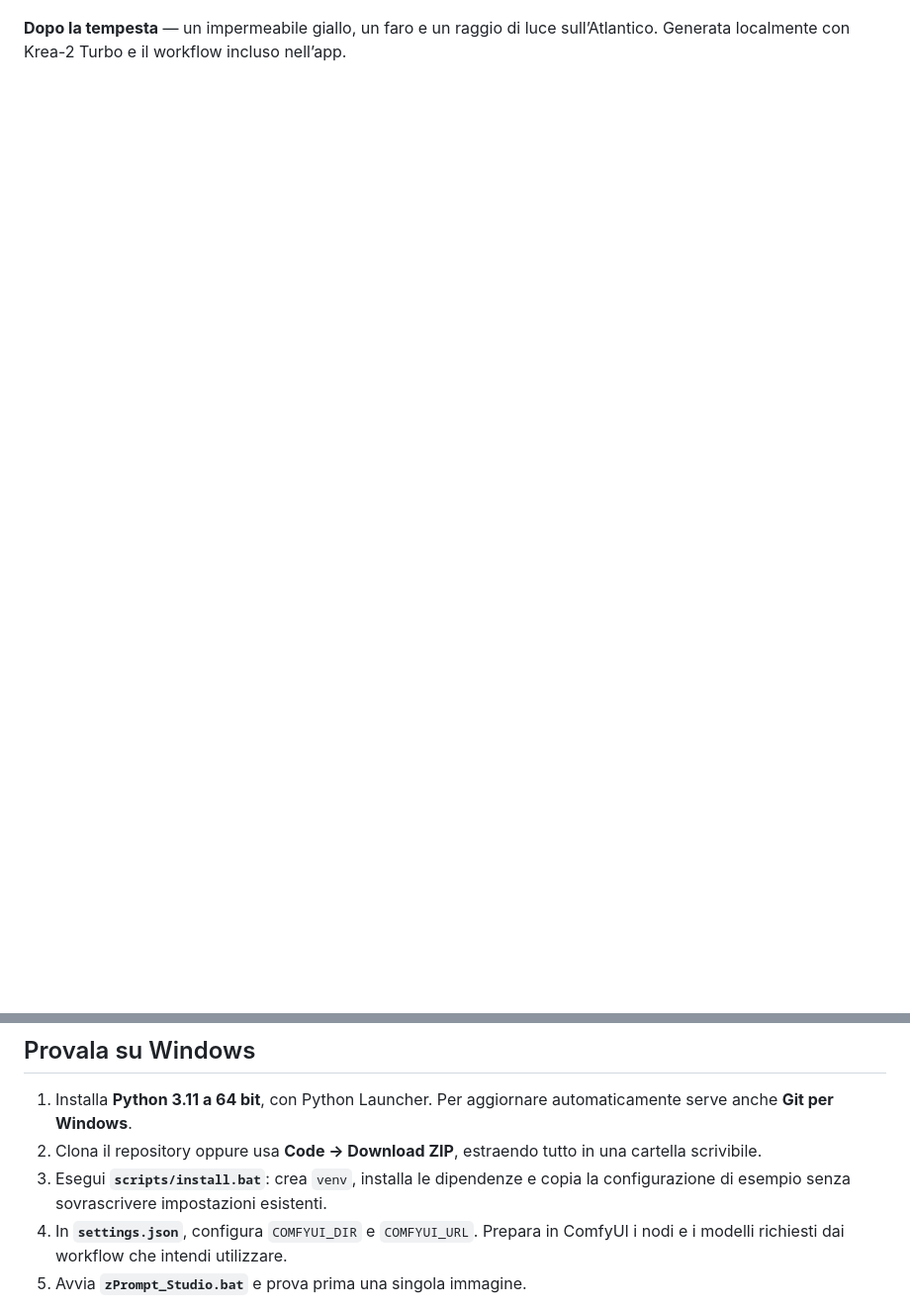
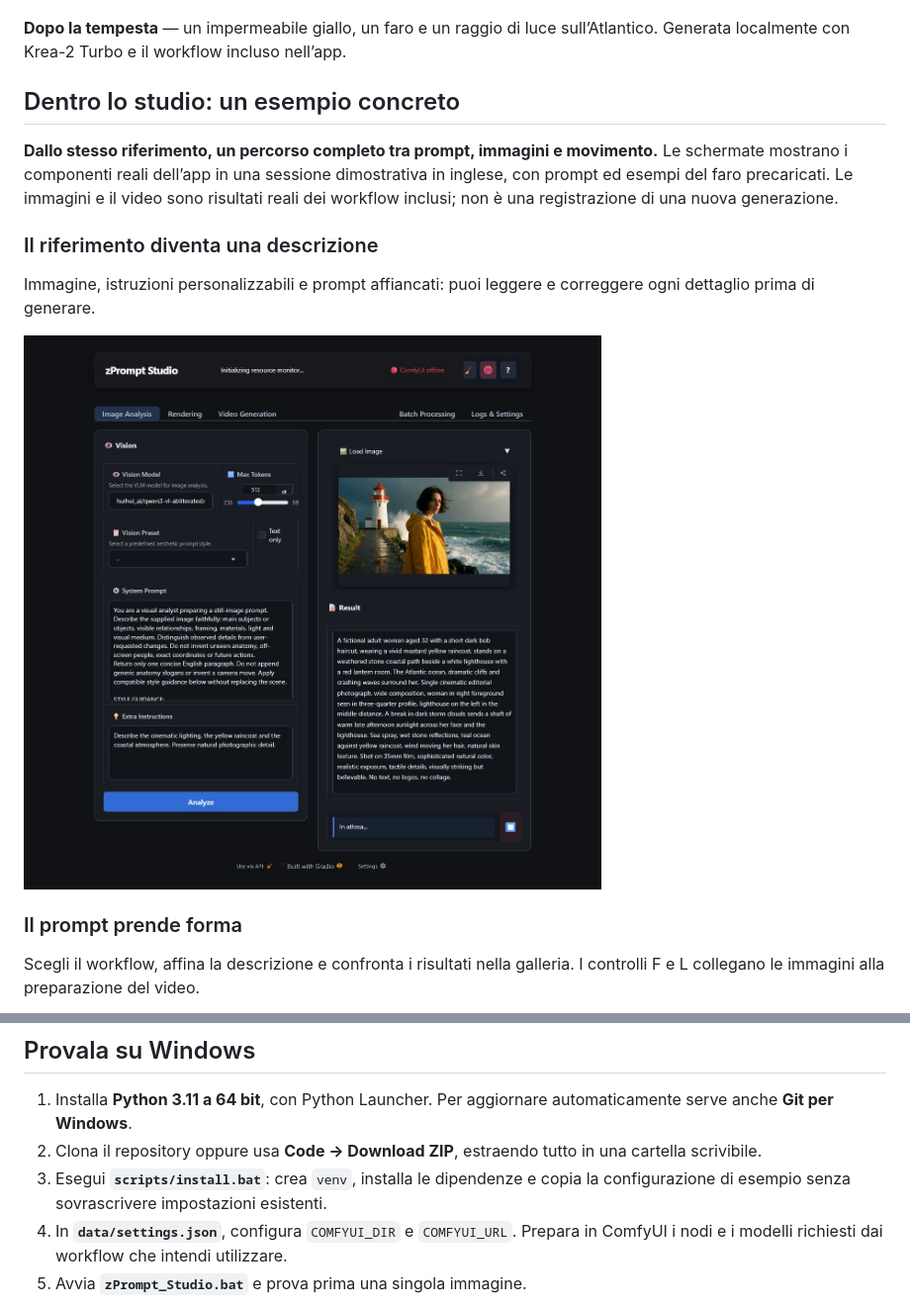
Before and after one commit to MaxSam-ui/zPrompt_Studio, a Markdown page: docs/README.it.md, 2 parts joined by grey strips. Shown at 99% size. Drawn GitHub-style; pictures changed too: docs/assets/studio-analysis.png (added); blank space fills up the shorter version.

```diff
--- a/docs/README.it.md
+++ b/docs/README.it.md
@@ -13,3 +13,18 @@
 ![Dopo la tempesta: immagine cinematografica generata con Krea-2 Turbo](../docs/assets/lighthouse-hero.jpg)
 
 **Dopo la tempesta** — un impermeabile giallo, un faro e un raggio di luce sull’Atlantico. Generata localmente con Krea-2 Turbo e il workflow incluso nell’app.
+
+## Dentro lo studio: un esempio concreto
+
+**Dallo stesso riferimento, un percorso completo tra prompt, immagini e movimento.** Le schermate mostrano i componenti reali dell’app in una sessione dimostrativa in inglese, con prompt ed esempi del faro precaricati. Le immagini e il video sono risultati reali dei workflow inclusi; non è una registrazione di una nuova generazione.
+
+### Il riferimento diventa una descrizione
+
+Immagine, istruzioni personalizzabili e prompt affiancati: puoi leggere e correggere ogni dettaglio prima di generare.
+
+[![Analisi: riferimento del faro e prompt nella stessa schermata](assets/studio-analysis.png)](assets/studio-analysis.png)
+
+### Il prompt prende forma
+
+Scegli il workflow, affina la descrizione e confronta i risultati nella galleria. I controlli F e L collegano le immagini alla preparazione del video.
+
@@ -69,7 +84,7 @@ I preset coprono analisi visiva, regia, idee di sceneggiatura, storyboard e sequ
 1. Installa **Python 3.11 a 64 bit**, con Python Launcher. Per aggiornare automaticamente serve anche **Git per Windows**.
 2. Clona il repository oppure usa **Code → Download ZIP**, estraendo tutto in una cartella scrivibile.
 3. Esegui **`scripts/install.bat`**: crea `venv`, installa le dipendenze e copia la configurazione di esempio senza sovrascrivere impostazioni esistenti.
-4. In **`settings.json`**, configura `COMFYUI_DIR` e `COMFYUI_URL`. Prepara in ComfyUI i nodi e i modelli richiesti dai workflow che intendi utilizzare.
+4. In **`data/settings.json`**, configura `COMFYUI_DIR` e `COMFYUI_URL`. Prepara in ComfyUI i nodi e i modelli richiesti dai workflow che intendi utilizzare.
 5. Avvia **`zPrompt_Studio.bat`** e prova prima una singola immagine.
 
 Sono inclusi sorgenti, workflow JSON e preset generici. ComfyUI, pesi dei modelli, LoRA e sessioni personali sono esclusi. Gli LLM/VLM possono essere scaricati al primo utilizzo; i modelli di generazione devono essere disponibili in ComfyUI. RAM, VRAM, spazio disco e download dipendono dai modelli scelti.
```
Also changed, not shown: other parts of docs/README.it.md (+12 -12 lines), docs/README.md (+29 -14 lines), docs/assets/studio-rendering.png (added), docs/assets/studio-video.png (added), 2 other files.
